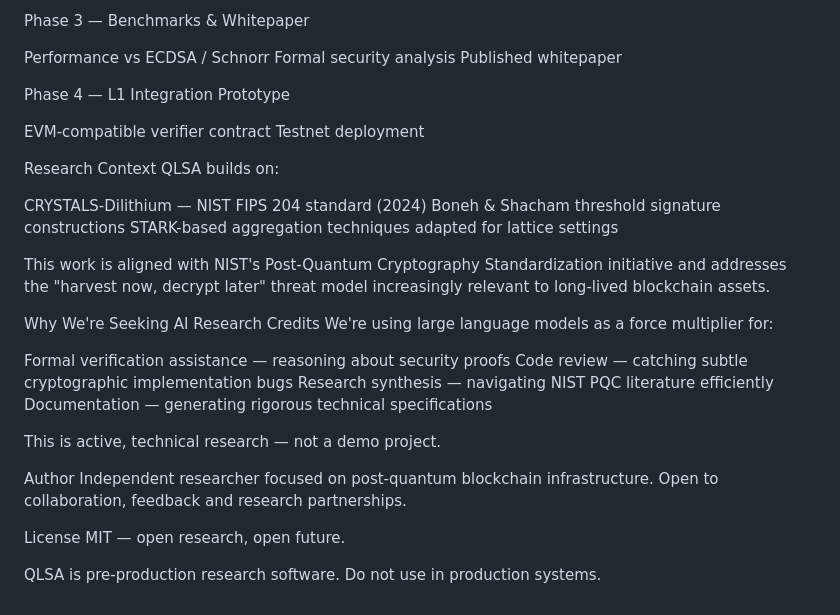
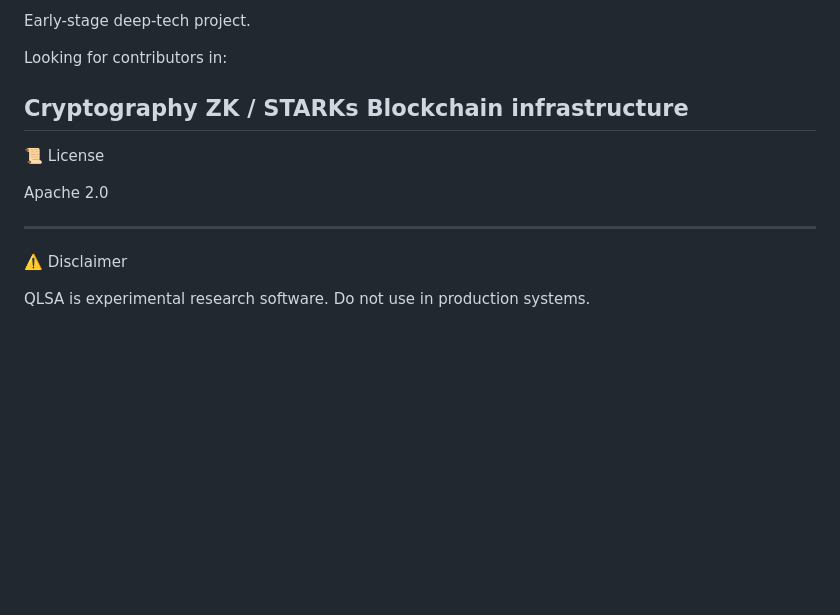
Before and after one commit to hoxitoo/QLSA, a Markdown page: README.md, the part around one of its changes. Drawn GitHub-style; blank space fills up the shorter version.

Commit message:
Rewtite README, update stack to Stwo, add MVP strategy

```diff
--- a/README.md
+++ b/README.md
@@ -74,39 +237,20 @@ Phase 2 — Threshold Protocol
 
-Phase 3 — Benchmarks & Whitepaper
+Early-stage deep-tech project.
 
- Performance vs ECDSA / Schnorr
- Formal security analysis
- Published whitepaper
+Looking for contributors in:
 
-Phase 4 — L1 Integration Prototype
+Cryptography
+ZK / STARKs
+Blockchain infrastructure
+---
 
- EVM-compatible verifier contract
- Testnet deployment
+📜 License
 
-Research Context
-  QLSA builds on:
+Apache 2.0
 
-  CRYSTALS-Dilithium — NIST FIPS 204 standard (2024)
-  Boneh & Shacham threshold signature constructions
-  STARK-based aggregation techniques adapted for lattice settings
+---
 
-This work is aligned with NIST's Post-Quantum Cryptography Standardization initiative and addresses the "harvest now, decrypt later" threat model increasingly relevant to long-lived blockchain assets.
+⚠️ Disclaimer
 
-Why We're Seeking AI Research Credits
-  We're using large language models as a force multiplier for:
-
-  Formal verification assistance — reasoning about security proofs
-  Code review — catching subtle cryptographic implementation bugs
-  Research synthesis — navigating NIST PQC literature efficiently
-  Documentation — generating rigorous technical specifications
-
-This is active, technical research — not a demo project.
-
-Author
-Independent researcher focused on post-quantum blockchain infrastructure.
-Open to collaboration, feedback and research partnerships.
-
-License
-MIT — open research, open future.
-
-QLSA is pre-production research software. Do not use in production systems.
+QLSA is experimental research software.
+Do not use in production systems.
```
Also changed, not shown: other parts of README.md (+216 -53 lines).
